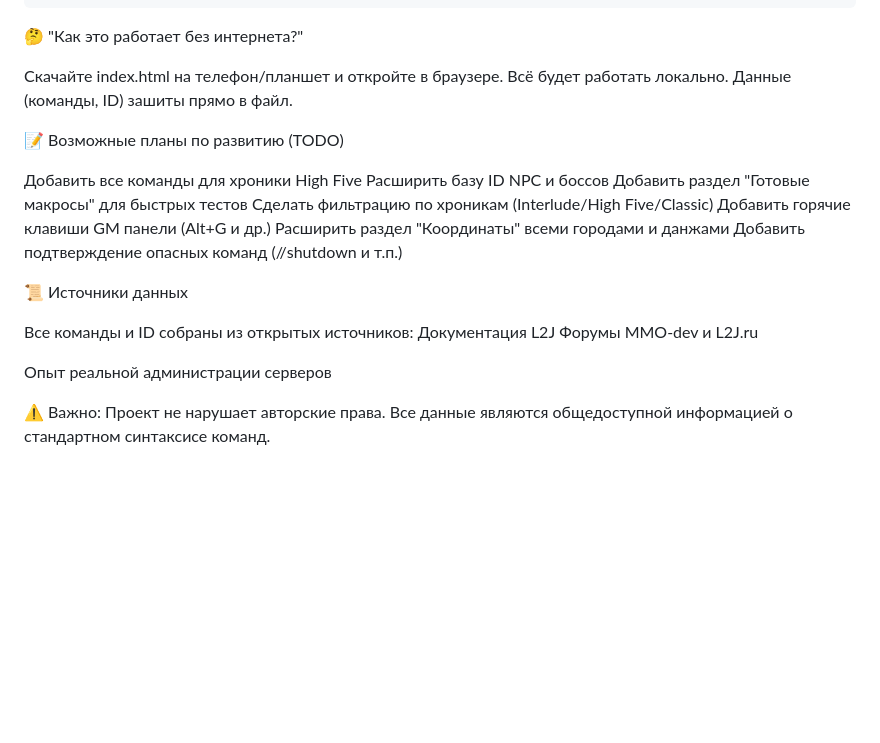
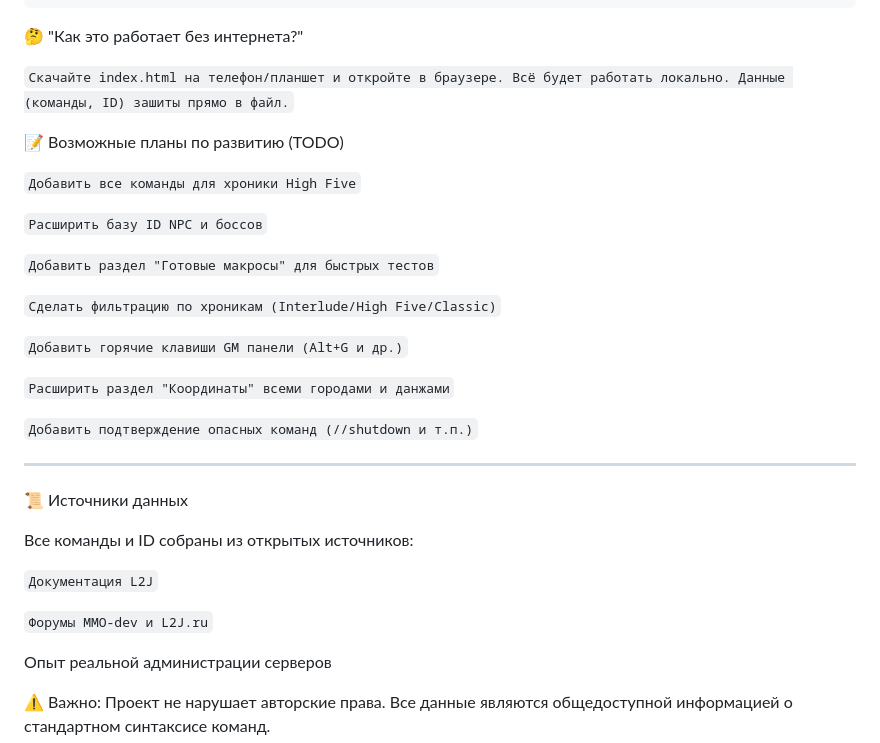
Before and after one commit to Iso-Hallow/l2-ultimate-database, a Markdown page: README.md, the part around the change. GitHub-like rendering; blank space fills up the shorter version.

````diff
--- a/README.md
+++ b/README.md
@@ -176,24 +176,33 @@ dbClasses       // ID классов
 
 🤔 "Как это работает без интернета?"
 
-Скачайте index.html на телефон/планшет и откройте в браузере. Всё будет работать локально. Данные (команды, ID) зашиты прямо в файл.
+```Скачайте index.html на телефон/планшет и откройте в браузере. Всё будет работать локально. Данные (команды, ID) зашиты прямо в файл.```
 
 📝 Возможные планы по развитию (TODO)
 
-Добавить все команды для хроники High Five
-Расширить базу ID NPC и боссов
-Добавить раздел "Готовые макросы" для быстрых тестов
-Сделать фильтрацию по хроникам (Interlude/High Five/Classic)
-Добавить горячие клавиши GM панели (Alt+G и др.)
-Расширить раздел "Координаты" всеми городами и данжами
-Добавить подтверждение опасных команд (//shutdown и т.п.)
+```Добавить все команды для хроники High Five```
 
+```Расширить базу ID NPC и боссов```
+
+```Добавить раздел "Готовые макросы" для быстрых тестов```
+
+```Сделать фильтрацию по хроникам (Interlude/High Five/Classic)```
+
+```Добавить горячие клавиши GM панели (Alt+G и др.)```
+
+```Расширить раздел "Координаты" всеми городами и данжами```
+
+```Добавить подтверждение опасных команд (//shutdown и т.п.)```
+
+---
 
 📜 Источники данных
 
 Все команды и ID собраны из открытых источников:
-Документация L2J
-Форумы MMO-dev и L2J.ru
+
+```Документация L2J```
+
+```Форумы MMO-dev и L2J.ru```
 
 Опыт реальной администрации серверов
 
````
